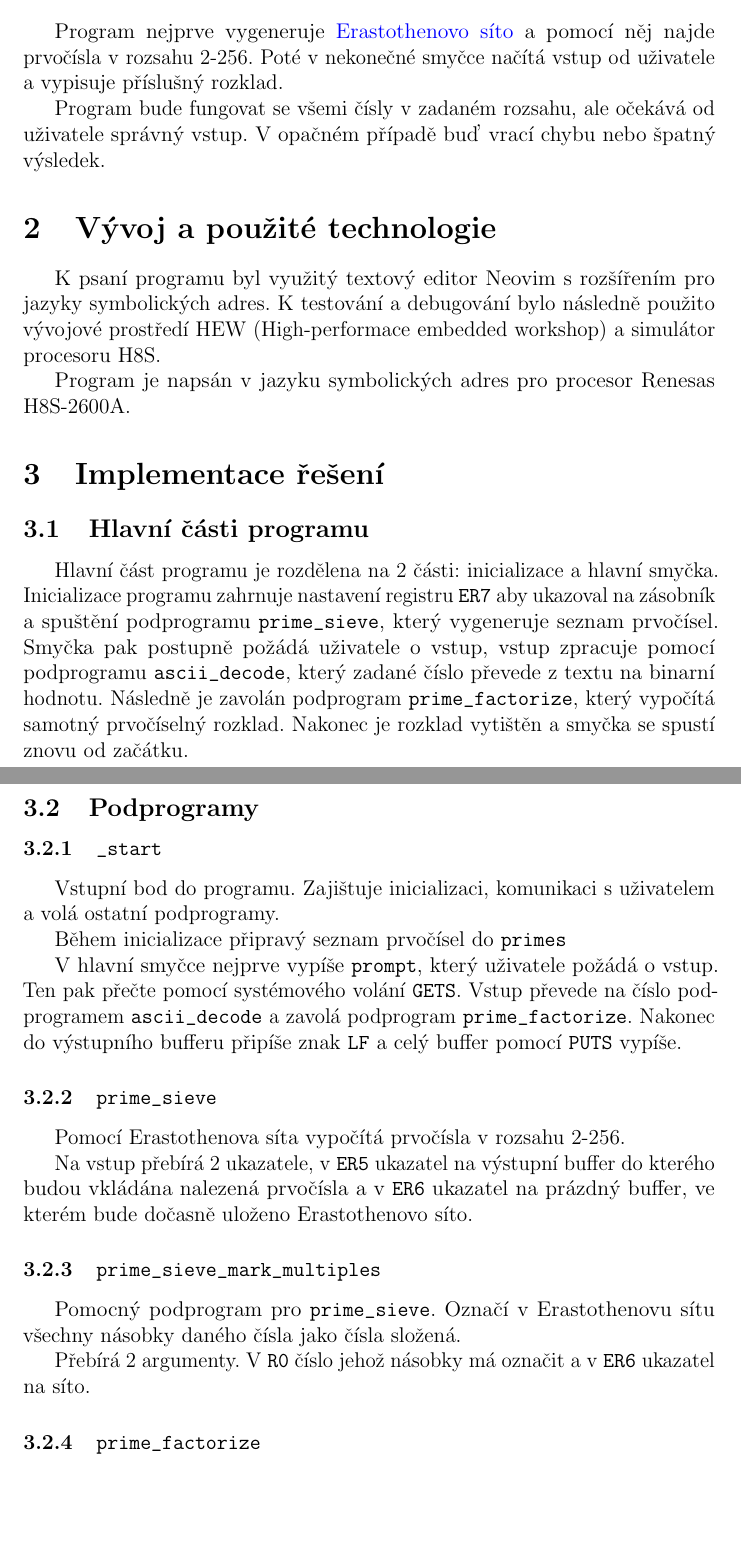
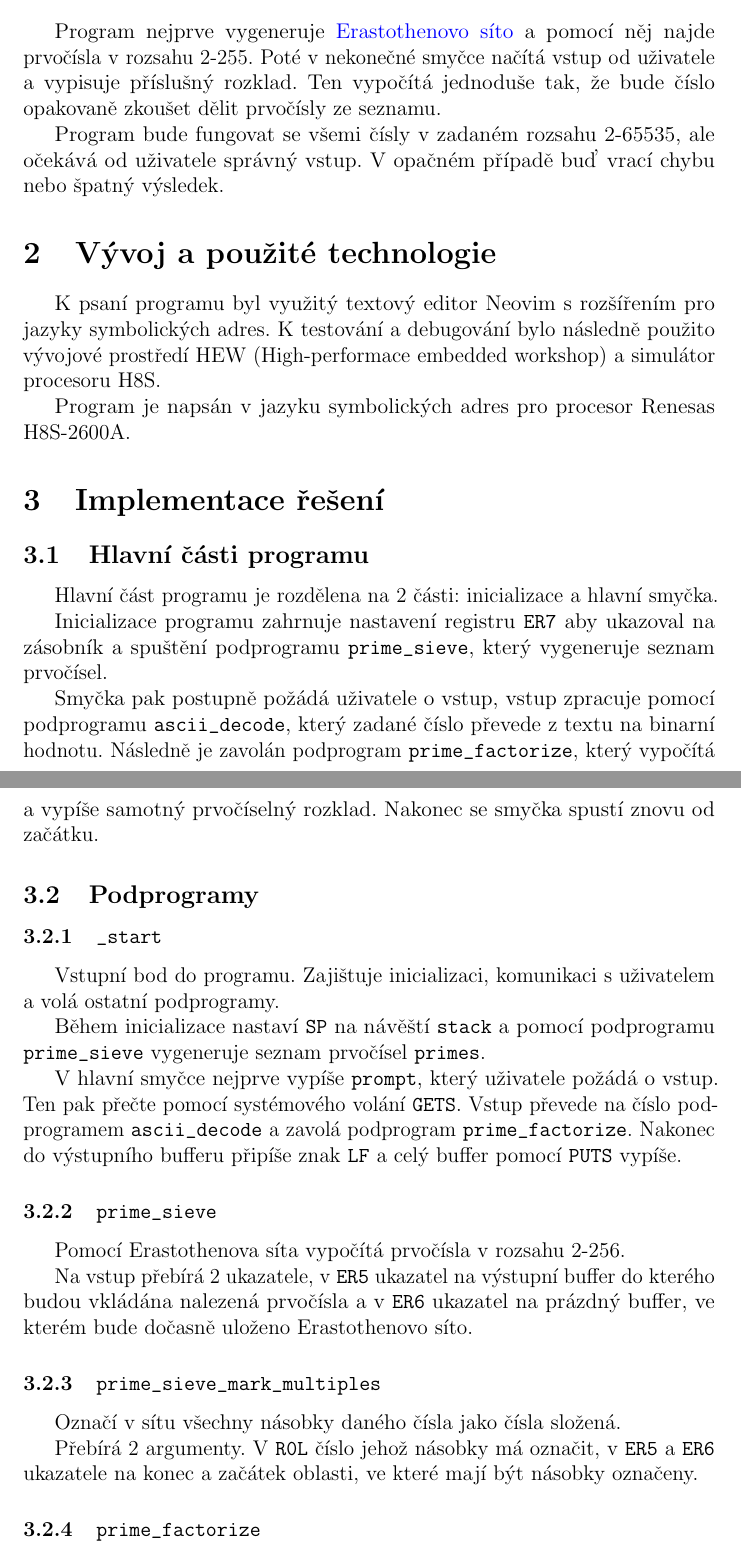
Before and after one commit to Maneren/KIV-PCT-prime-factorization, a LaTeX document (referat/referat.tex): two parts of pages 3 and 4 of 6 before the commit and two parts of pages 3 and 4 of 7 after it, joined at a grey line, cut so that both start at the same text, the shorter picture padded with empty space. Compiled offline with pdfLaTeX.

Commit message:
finalize referat

```diff
--- a/referat/referat.tex
+++ b/referat/referat.tex
@@ -67,11 +67,13 @@ prvočinitele.
 
 Program nejprve vygeneruje
 \href{https://cs.wikipedia.org/wiki/Eratosthenovo_s%C3%ADto}{Erastothenovo
-	síto} a pomocí něj najde prvočísla v rozsahu 2-256. Poté v nekonečné smyčce
-načítá vstup od uživatele a vypisuje příslušný rozklad.
+	síto} a pomocí něj najde prvočísla v rozsahu 2-255. Poté v nekonečné smyčce
+načítá vstup od uživatele a vypisuje příslušný rozklad. Ten vypočítá jednoduše
+tak, že bude číslo opakovaně zkoušet dělit prvočísly ze seznamu.
 
-Program bude fungovat se všemi čísly v zadaném rozsahu, ale očekává od uživatele
-správný vstup. V opačném případě buď vrací chybu nebo špatný výsledek.
+Program bude fungovat se všemi čísly v zadaném rozsahu 2-65535, ale očekává od
+uživatele správný vstup. V opačném případě buď vrací chybu nebo špatný
+výsledek.
 
 \section{Vývoj a použité technologie}
 
@@ -86,13 +88,16 @@ Program je napsán v jazyku symbolických adres pro procesor Renesas H8S-2600A.
 \subsection{Hlavní části programu}
 
 Hlavní část programu je rozdělena na 2 části: inicializace a hlavní smyčka.
+
 Inicializace programu zahrnuje nastavení registru \code{ER7} aby ukazoval na
 zásobník a spuštění podprogramu \code{prime\_sieve}, který vygeneruje seznam
-prvočísel. Smyčka pak postupně požádá uživatele o vstup, vstup zpracuje pomocí
+prvočísel.
+
+Smyčka pak postupně požádá uživatele o vstup, vstup zpracuje pomocí
 podprogramu \code{ascii\_decode}, který zadané číslo převede z textu na binarní
 hodnotu. Následně je zavolán podprogram \code{prime\_factorize}, který vypočítá
-samotný prvočíselný rozklad. Nakonec je rozklad vytištěn a smyčka se spustí
-znovu od začátku.
+a vypíše samotný prvočíselný rozklad. Nakonec se smyčka spustí znovu od
+začátku.
 
 \subsection{Podprogramy}
 
@@ -101,7 +106,8 @@ znovu od začátku.
 Vstupní bod do programu. Zajištuje inicializaci, komunikaci s uživatelem a volá
 ostatní podprogramy.
 
-Během inicializace připravý seznam prvočísel do \code{primes}
+Během inicializace nastaví \code{SP} na návěští \code{stack} a pomocí
+podprogramu \code{prime\_sieve} vygeneruje seznam prvočísel \code{primes}.
 
 V hlavní smyčce nejprve vypíše \code{prompt}, který uživatele požádá o vstup.
 Ten pak přečte pomocí systémového volání \code{GETS}. Vstup převede na číslo
@@ -119,10 +125,11 @@ buffer, ve kterém bude dočasně uloženo Erastothenovo síto.
 
 \subsubsection{\code{prime\_sieve\_mark\_multiples}}
 
-Pomocný podprogram pro \code{prime\_sieve}. Označí v Erastothenovu sítu všechny násobky daného
-čísla jako čísla složená.
+Označí v sítu všechny násobky daného čísla jako čísla složená.
 
-Přebírá 2 argumenty. V \code{R0} číslo jehož násobky má označit a v \code{ER6} ukazatel na síto.
+Přebírá 2 argumenty. V \code{R0L} číslo jehož násobky má označit, v \code{ER5}
+a \code{ER6} ukazatele na konec a začátek oblasti, ve které mají být násobky
+označeny.
 
 \subsubsection{\code{prime\_factorize}}
 
```
Also changed, not shown: referat/pic/memory.png (added), referat/referat.tex (8 more changed lines).
